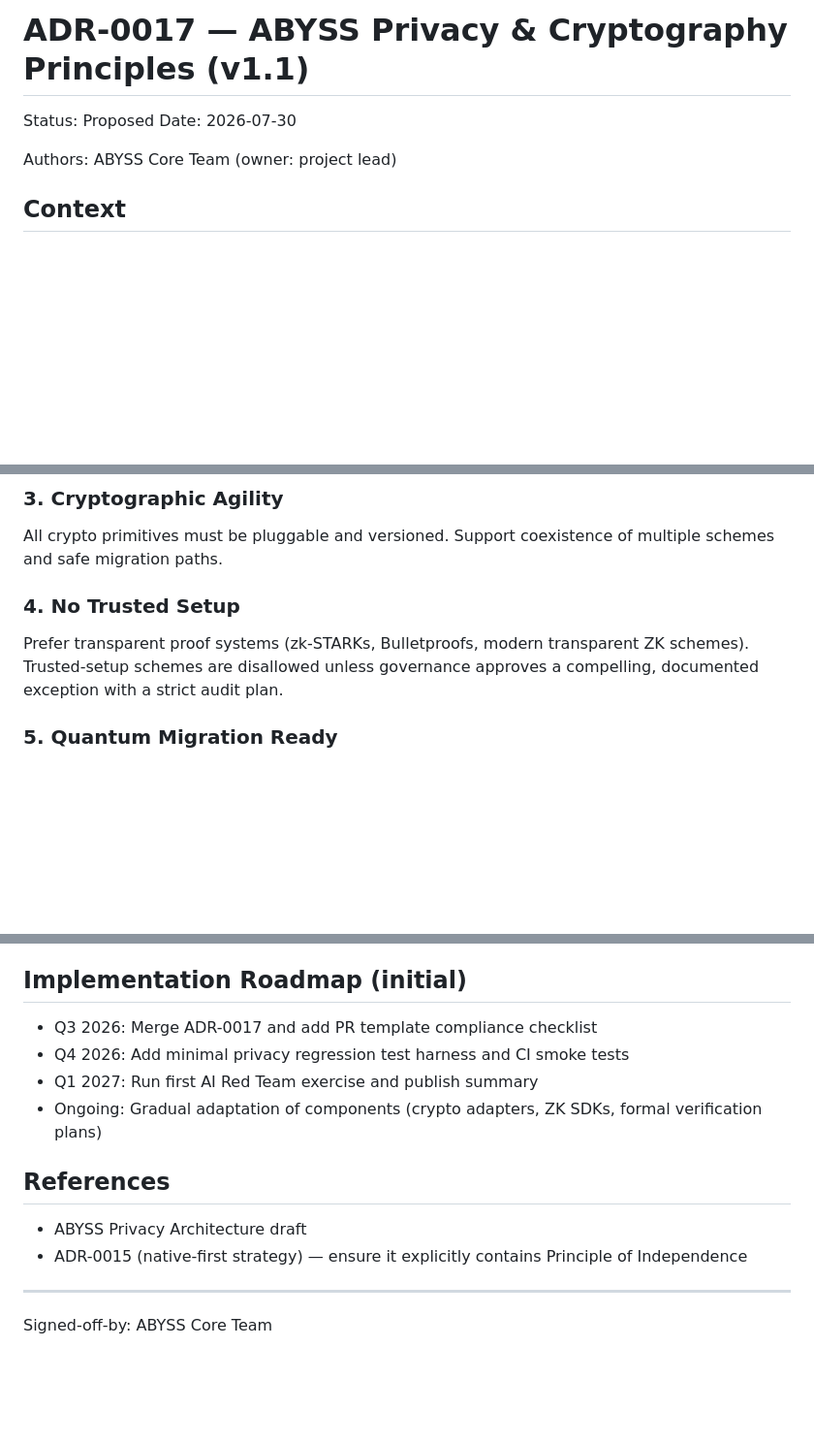
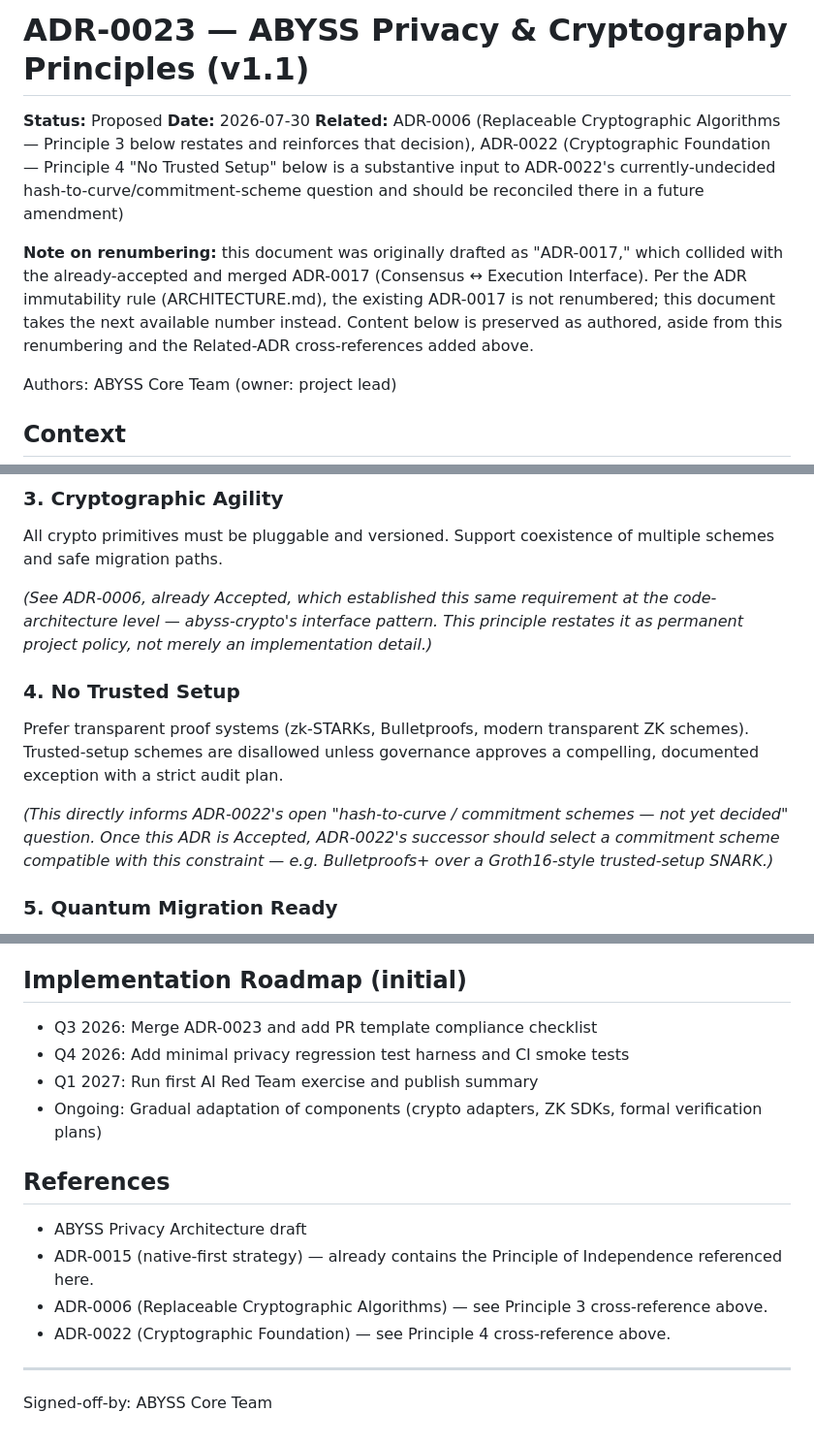
Before and after one commit to abysscall/ABYSS, a Markdown page: docs/adr/ADR-0023.md, 3 parts joined by grey strips. Shown at 97% size. GitHub-like rendering; blank space fills up the shorter version.

Commit message:
docs: rescue uncommitted ADR-0017-privacy draft as ADR-0023 (fixes number collision with existing ADR-0017); remove empty stray adr/ folder

```diff
--- a/adr/ADR-0017-privacy-cryptography-principles.md
+++ b/docs/adr/ADR-0023.md
@@ -1,7 +1,19 @@
-# ADR-0017 — ABYSS Privacy & Cryptography Principles (v1.1)
+# ADR-0023 — ABYSS Privacy & Cryptography Principles (v1.1)
 
-Status: Proposed
-Date: 2026-07-30
+**Status:** Proposed
+**Date:** 2026-07-30
+**Related:** ADR-0006 (Replaceable Cryptographic Algorithms — Principle 3 below
+restates and reinforces that decision), ADR-0022 (Cryptographic Foundation —
+Principle 4 "No Trusted Setup" below is a substantive input to ADR-0022's
+currently-undecided hash-to-curve/commitment-scheme question and should be
+reconciled there in a future amendment)
+
+**Note on renumbering:** this document was originally drafted as "ADR-0017,"
+which collided with the already-accepted and merged ADR-0017 (Consensus ↔
+Execution Interface). Per the ADR immutability rule (ARCHITECTURE.md), the
+existing ADR-0017 is not renumbered; this document takes the next available
+number instead. Content below is preserved as authored, aside from this
+renumbering and the Related-ADR cross-references added above.
 
 Authors: ABYSS Core Team (owner: project lead)
 
@@ -22,8 +34,12 @@ Every new module requires a Privacy Review assessing metadata leakage (timestamp
 ### 3. Cryptographic Agility
 All crypto primitives must be pluggable and versioned. Support coexistence of multiple schemes and safe migration paths.
 
+*(See ADR-0006, already Accepted, which established this same requirement at the code-architecture level — abyss-crypto's interface pattern. This principle restates it as permanent project policy, not merely an implementation detail.)*
+
 ### 4. No Trusted Setup
 Prefer transparent proof systems (zk-STARKs, Bulletproofs, modern transparent ZK schemes). Trusted-setup schemes are disallowed unless governance approves a compelling, documented exception with a strict audit plan.
+
+*(This directly informs ADR-0022's open "hash-to-curve / commitment schemes — not yet decided" question. Once this ADR is Accepted, ADR-0022's successor should select a commitment scheme compatible with this constraint — e.g. Bulletproofs+ over a Groth16-style trusted-setup SNARK.)*
 
 ### 5. Quantum Migration Ready
 Design with post-quantum migration paths: modular signature and KDF layers, dual-signature/transitional strategies, and migration policies documented in ADRs.
@@ -70,14 +86,16 @@ Exceptions to these principles require:
 3. Approval by the core maintainers or on-chain governance (for protocol-level changes)
 
 ## Implementation Roadmap (initial)
-- Q3 2026: Merge ADR-0017 and add PR template compliance checklist
+- Q3 2026: Merge ADR-0023 and add PR template compliance checklist
 - Q4 2026: Add minimal privacy regression test harness and CI smoke tests
 - Q1 2027: Run first AI Red Team exercise and publish summary
 - Ongoing: Gradual adaptation of components (crypto adapters, ZK SDKs, formal verification plans)
 
 ## References
 - ABYSS Privacy Architecture draft
-- ADR-0015 (native-first strategy) — ensure it explicitly contains Principle of Independence
+- ADR-0015 (native-first strategy) — already contains the Principle of Independence referenced here.
+- ADR-0006 (Replaceable Cryptographic Algorithms) — see Principle 3 cross-reference above.
+- ADR-0022 (Cryptographic Foundation) — see Principle 4 cross-reference above.
 
 ---
 
```
Also changed, not shown: other parts of docs/adr/ADR-0023.md (+1 -1 lines), adr/ADR-0001-project-foundation.md (deleted).
